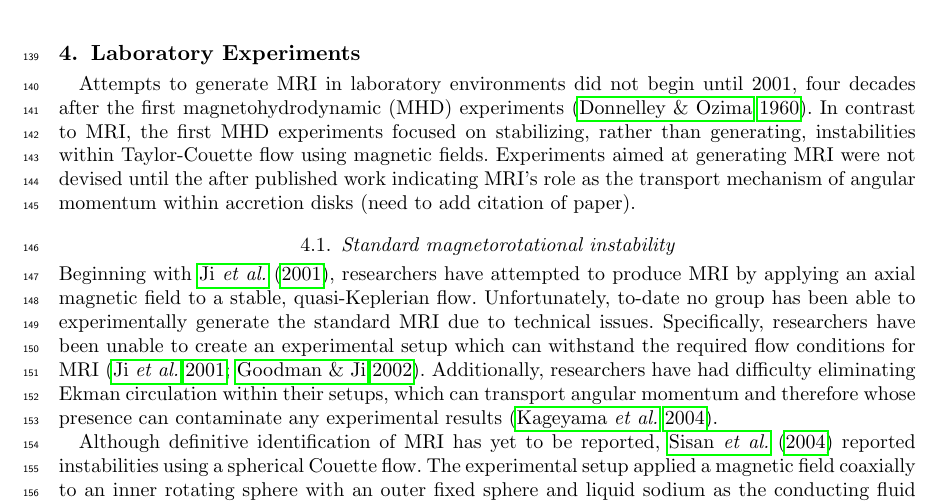
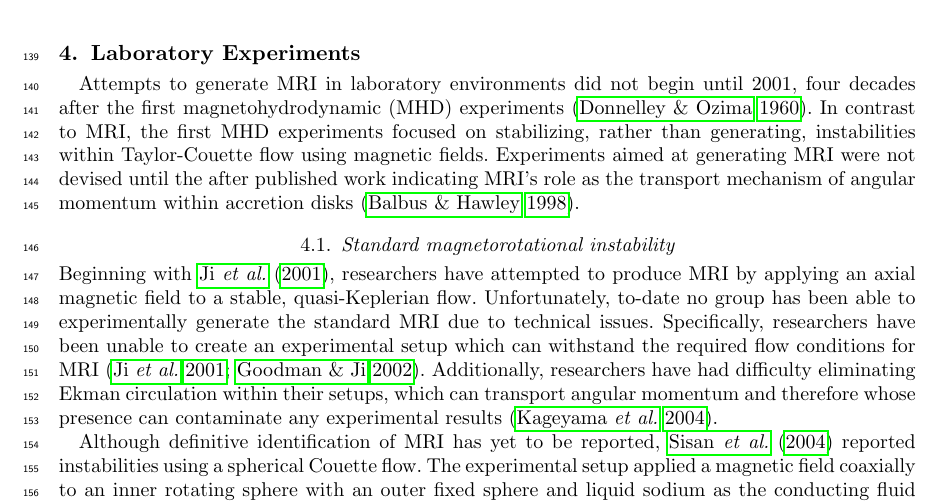
Before and after one commit to dplarson/MAE210C_Magnetorotational_Instability, a LaTeX paper (report.tex): part of page 7 of 14, cut so that both start at the same text. Compiled offline with pdfLaTeX; a LaTeX package or settings file that is missing is left out.

Commit message:
[David] add missing citation

```diff
--- a/report.tex
+++ b/report.tex
@@ -415,7 +415,7 @@ four decades after the first magnetohydrodynamic (MHD) experiments
 stabilizing, rather than generating, instabilities within Taylor-Couette flow
 using magnetic fields. Experiments aimed at generating MRI were not devised
 until the after published work indicating MRI's role as the transport mechanism
-of angular momentum within accretion disks (need to add citation of paper).
+of angular momentum within accretion disks \citep{Balbus1998}.
 
 %
 % STANDARD
```
Also changed, not shown: report.pdf.
